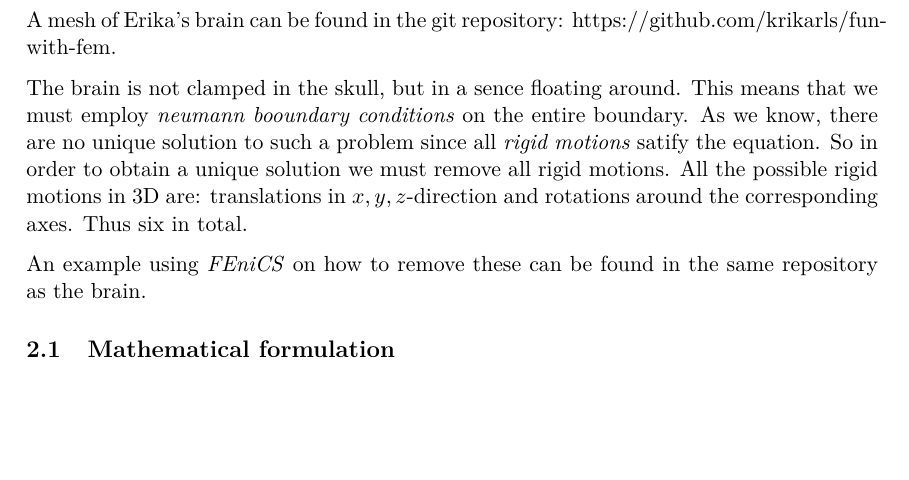
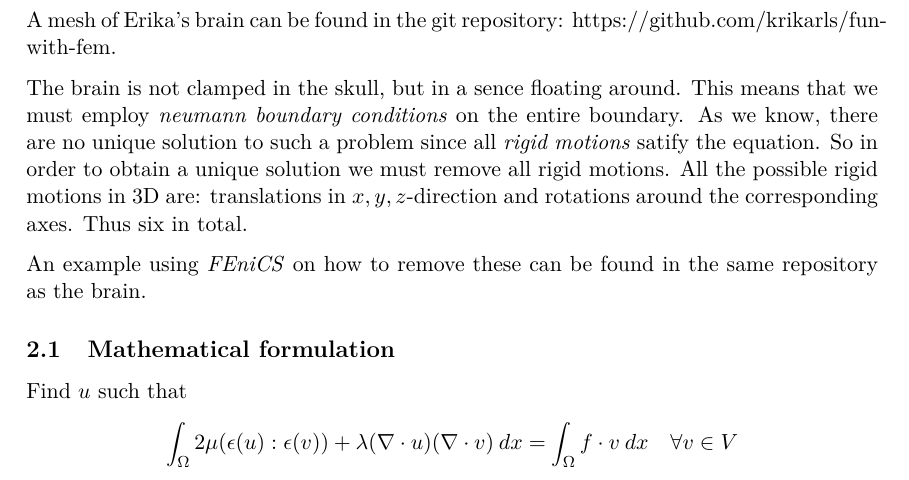
Before and after one commit to krikarls/fun-with-fem, a LaTeX document (tex/FEM_applications_in _biomechanics.tex): part of page 2 of 3, cut so that both start at the same text, the shorter picture padded with empty space. Compiled offline with pdfLaTeX.

Commit message:
mathform brain added

```diff
--- a/tex/FEM_applications_in _biomechanics.tex
+++ b/tex/FEM_applications_in _biomechanics.tex
@@ -77,12 +77,15 @@ A mesh of Erika's brain can be found in the git repository:
   \caption{Numerical solution using FEniCS. Displacement measured in $mm$.}
 \end{figure}
 
-The brain is not clamped in the skull, but in a sence floating around. This means that we must employ \emph{neumann booundary conditions} on the entire boundary. As we know, there are no unique solution to such a problem since all \emph{rigid motions} satify the equation. So in order to obtain a unique solution we must remove all rigid motions. All the possible rigid motions in 3D are: translations in $x,y,z$-direction and rotations around the corresponding axes. Thus six in total.
+The brain is not clamped in the skull, but in a sence floating around. This means that we must employ \emph{neumann boundary conditions} on the entire boundary. As we know, there are no unique solution to such a problem since all \emph{rigid motions} satify the equation. So in order to obtain a unique solution we must remove all rigid motions. All the possible rigid motions in 3D are: translations in $x,y,z$-direction and rotations around the corresponding axes. Thus six in total.
 
 An example using \emph{FEniCS} on how to remove these can be found in the same repository as the brain.
 
 \subsection{Mathematical formulation}
 
-
+Find $u$ such that
+\begin{align*}
+  \int_\Omega  2\mu (\epsilon(u) : \epsilon(v))  +\lambda (\nabla \cdot u) (\nabla \cdot v) \: dx = \int_\Omega f \cdot v \: dx \quad \forall v \in V
+\end{align*}
 
 \end{document}
```
Also changed, not shown: tex/FEM_applications_in _biomechanics.pdf.
